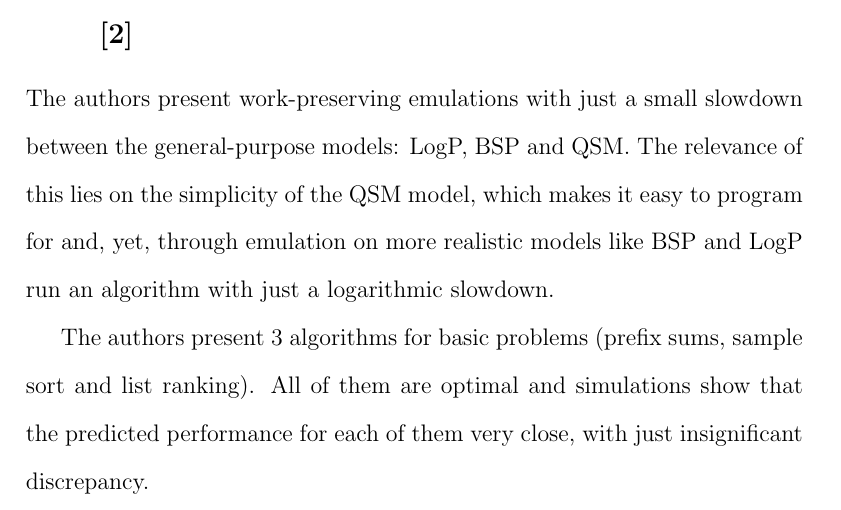
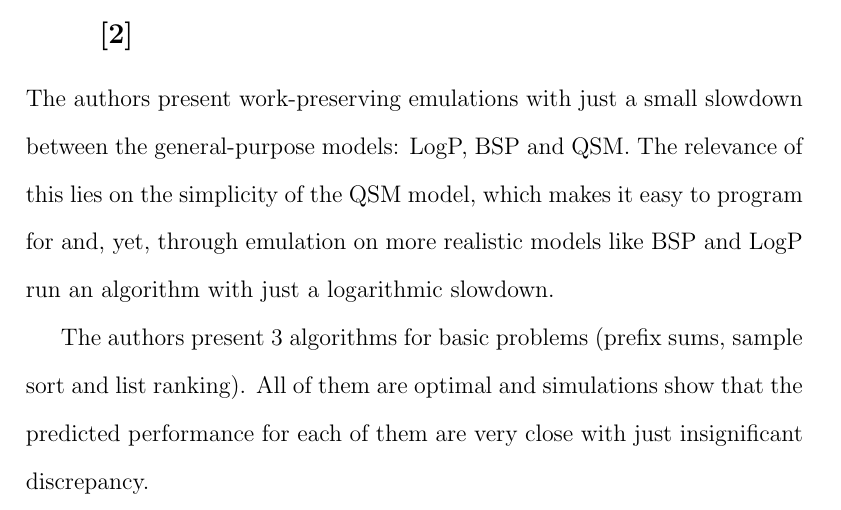
Before and after one commit to tomnis/palgo, a LaTeX document (palgo.tex): part of page 4 of 15, cut so that both start at the same text. Compiled offline with pdfLaTeX.

Commit message:
gramatical error corrected

```diff
--- a/palgo.tex
+++ b/palgo.tex
@@ -54,7 +54,7 @@ on the simplicity of the QSM model, which makes it easy to program for and, yet,
 algorithm with just a logarithmic slowdown.
 
 The authors present 3 algorithms for basic problems (prefix sums, sample sort and list ranking). All of them are optimal and simulations show that the
-predicted performance for each of them very close, with just insignificant discrepancy.
+predicted performance for each of them are very close with just insignificant discrepancy.
 
 \section{Summary of Key Papers}
 \subsection{Can a Shared-Memory Model Serve as a Bridging Model for Parallel Computation?}
```
Also changed, not shown: palgo.pdf, 3 other files.
